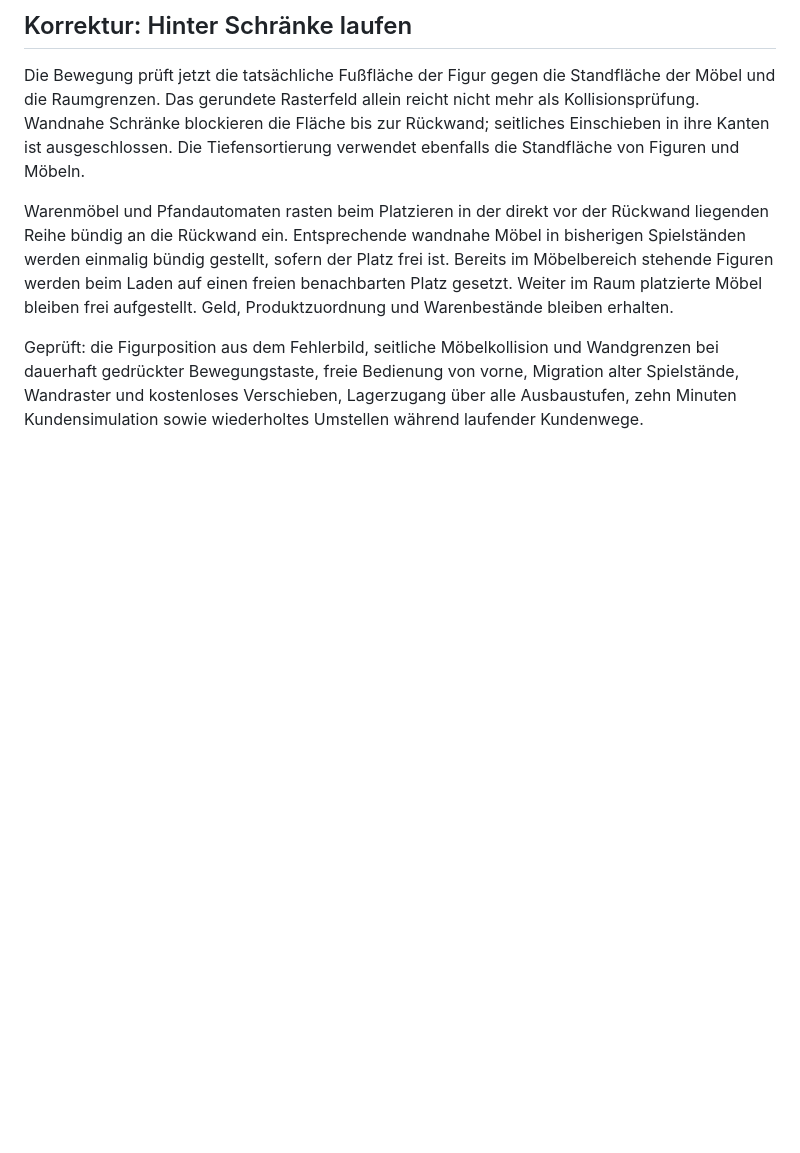
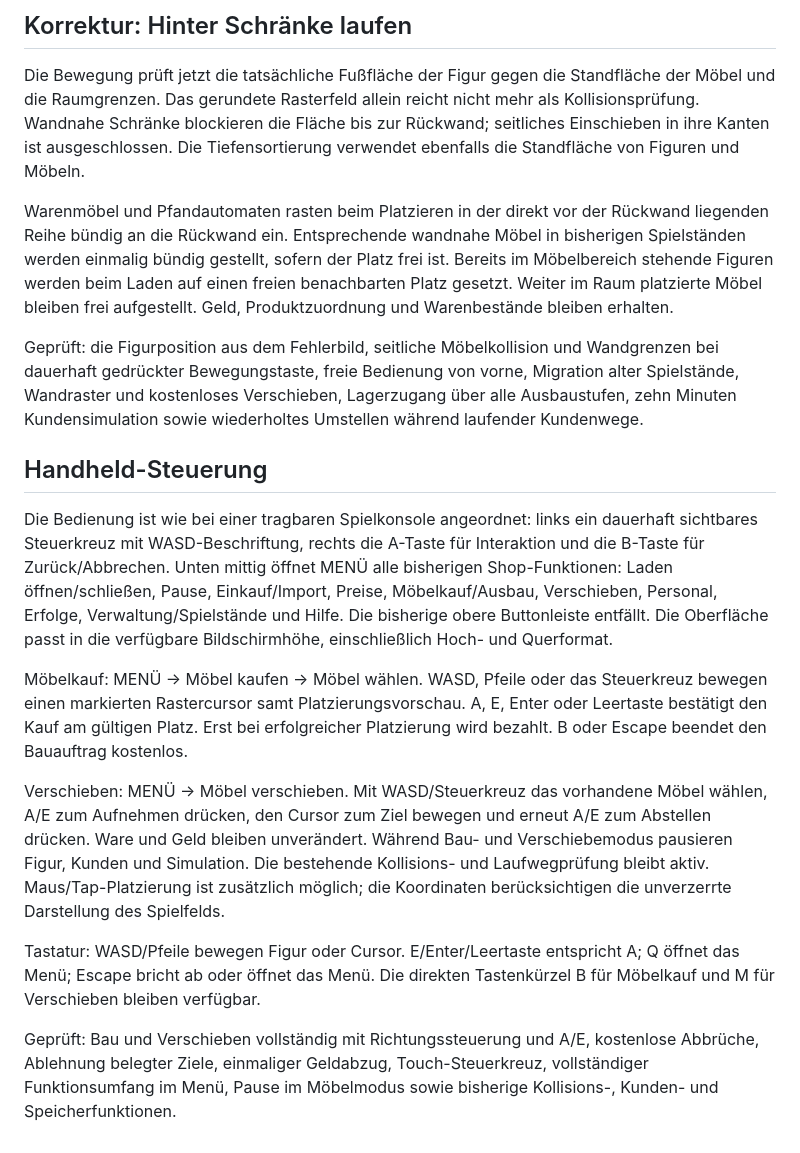
Before and after one commit to 0x0057A4/Pokermart, a Markdown page: README.md, the part around the change. GitHub-like rendering; blank space fills up the shorter version.

Commit message:
Document handheld layout and keyboard and touch furniture controls

```diff
--- a/README.md
+++ b/README.md
@@ -80,3 +80,15 @@ Die Bewegung prüft jetzt die tatsächliche Fußfläche der Figur gegen die Stan
 Warenmöbel und Pfandautomaten rasten beim Platzieren in der direkt vor der Rückwand liegenden Reihe bündig an die Rückwand ein. Entsprechende wandnahe Möbel in bisherigen Spielständen werden einmalig bündig gestellt, sofern der Platz frei ist. Bereits im Möbelbereich stehende Figuren werden beim Laden auf einen freien benachbarten Platz gesetzt. Weiter im Raum platzierte Möbel bleiben frei aufgestellt. Geld, Produktzuordnung und Warenbestände bleiben erhalten.
 
 Geprüft: die Figurposition aus dem Fehlerbild, seitliche Möbelkollision und Wandgrenzen bei dauerhaft gedrückter Bewegungstaste, freie Bedienung von vorne, Migration alter Spielstände, Wandraster und kostenloses Verschieben, Lagerzugang über alle Ausbaustufen, zehn Minuten Kundensimulation sowie wiederholtes Umstellen während laufender Kundenwege.
+
+## Handheld-Steuerung
+
+Die Bedienung ist wie bei einer tragbaren Spielkonsole angeordnet: links ein dauerhaft sichtbares Steuerkreuz mit WASD-Beschriftung, rechts die A-Taste für Interaktion und die B-Taste für Zurück/Abbrechen. Unten mittig öffnet MENÜ alle bisherigen Shop-Funktionen: Laden öffnen/schließen, Pause, Einkauf/Import, Preise, Möbelkauf/Ausbau, Verschieben, Personal, Erfolge, Verwaltung/Spielstände und Hilfe. Die bisherige obere Buttonleiste entfällt. Die Oberfläche passt in die verfügbare Bildschirmhöhe, einschließlich Hoch- und Querformat.
+
+Möbelkauf: MENÜ → Möbel kaufen → Möbel wählen. WASD, Pfeile oder das Steuerkreuz bewegen einen markierten Rastercursor samt Platzierungsvorschau. A, E, Enter oder Leertaste bestätigt den Kauf am gültigen Platz. Erst bei erfolgreicher Platzierung wird bezahlt. B oder Escape beendet den Bauauftrag kostenlos.
+
+Verschieben: MENÜ → Möbel verschieben. Mit WASD/Steuerkreuz das vorhandene Möbel wählen, A/E zum Aufnehmen drücken, den Cursor zum Ziel bewegen und erneut A/E zum Abstellen drücken. Ware und Geld bleiben unverändert. Während Bau- und Verschiebemodus pausieren Figur, Kunden und Simulation. Die bestehende Kollisions- und Laufwegprüfung bleibt aktiv. Maus/Tap-Platzierung ist zusätzlich möglich; die Koordinaten berücksichtigen die unverzerrte Darstellung des Spielfelds.
+
+Tastatur: WASD/Pfeile bewegen Figur oder Cursor. E/Enter/Leertaste entspricht A; Q öffnet das Menü; Escape bricht ab oder öffnet das Menü. Die direkten Tastenkürzel B für Möbelkauf und M für Verschieben bleiben verfügbar.
+
+Geprüft: Bau und Verschieben vollständig mit Richtungssteuerung und A/E, kostenlose Abbrüche, Ablehnung belegter Ziele, einmaliger Geldabzug, Touch-Steuerkreuz, vollständiger Funktionsumfang im Menü, Pause im Möbelmodus sowie bisherige Kollisions-, Kunden- und Speicherfunktionen.
```
